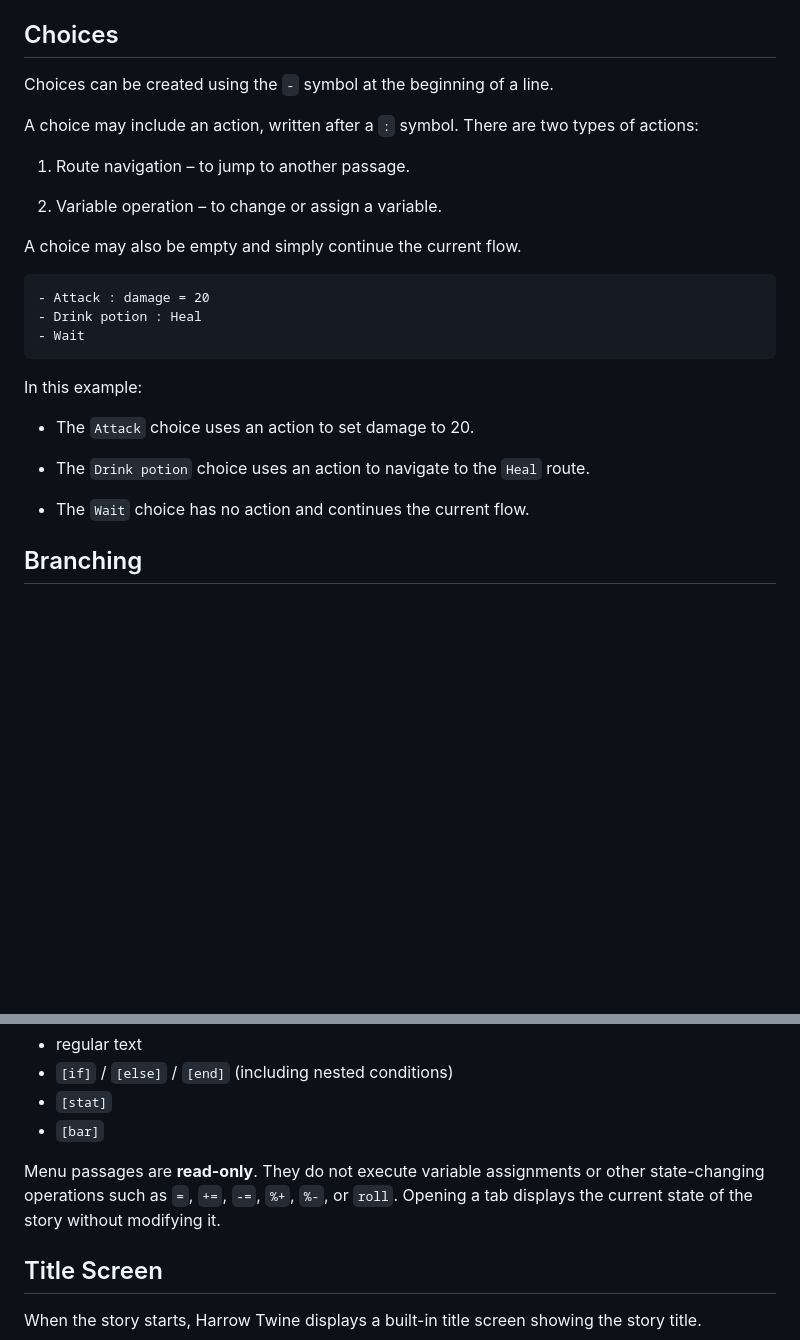
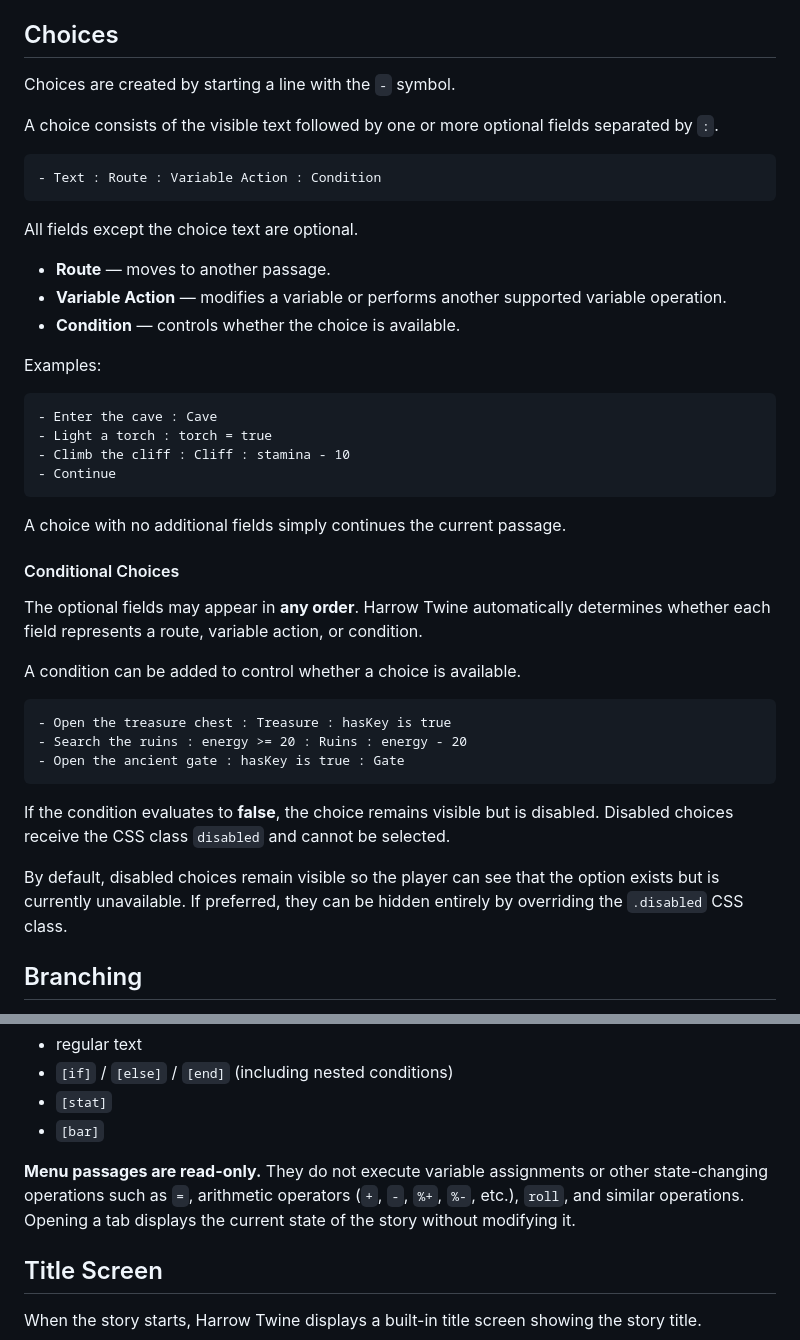
Before and after one commit to nayata/harrow-twine, a Markdown page: README.md, 2 parts joined by grey strips. Rendered like a GitHub page; blank space fills up the shorter version.

````diff
--- a/README.md
+++ b/README.md
@@ -107,30 +107,46 @@ Commonly used elements include `<h2>`, `<span>`, and `<img>`.
 
 ## Choices
 
-Choices can be created using the `-` symbol at the beginning of a line.
+Choices are created by starting a line with the `-` symbol.
 
-A choice may include an action, written after a `:` symbol.
-There are two types of actions:
+A choice consists of the visible text followed by one or more optional fields separated by `:`.
 
-1. Route navigation – to jump to another passage.
-
-2. Variable operation – to change or assign a variable.
-
-A choice may also be empty and simply continue the current flow.
-
-```
-- Attack : damage = 20
-- Drink potion : Heal
-- Wait
+```harrow
+- Text : Route : Variable Action : Condition
 ```
 
-In this example:
+All fields except the choice text are optional.
 
-- The `Attack` choice uses an action to set damage to 20.
+* **Route** — moves to another passage.
+* **Variable Action** — modifies a variable or performs another supported variable operation.
+* **Condition** — controls whether the choice is available.
 
-- The `Drink potion` choice uses an action to navigate to the `Heal` route.
+Examples:
 
-- The `Wait` choice has no action and continues the current flow.
+```harrow
+- Enter the cave : Cave
+- Light a torch : torch = true
+- Climb the cliff : Cliff : stamina - 10
+- Continue
+```
+
+A choice with no additional fields simply continues the current passage.
+
+#### Conditional Choices
+
+The optional fields may appear in **any order**. Harrow Twine automatically determines whether each field represents a route, variable action, or condition.
+
+A condition can be added to control whether a choice is available.
+
+```harrow
+- Open the treasure chest : Treasure : hasKey is true
+- Search the ruins : energy >= 20 : Ruins : energy - 20
+- Open the ancient gate : hasKey is true : Gate
+```
+
+If the condition evaluates to **false**, the choice remains visible but is disabled. Disabled choices receive the CSS class `disabled` and cannot be selected.
+
+By default, disabled choices remain visible so the player can see that the option exists but is currently unavailable. If preferred, they can be hidden entirely by overriding the `.disabled` CSS class.
 
 
 
@@ -532,7 +548,7 @@ The content of a menu passage supports:
 * `[stat]`
 * `[bar]`
 
-Menu passages are **read-only**. They do not execute variable assignments or other state-changing operations such as `=`, `+=`, `-=`, `%+`, `%-`, or `roll`. Opening a tab displays the current state of the story without modifying it.
+**Menu passages are read-only.** They do not execute variable assignments or other state-changing operations such as `=`, arithmetic operators (`+`, `-`, `%+`, `%-`, etc.), `roll`, and similar operations. Opening a tab displays the current state of the story without modifying it.
 
 
 ## Title Screen
````
